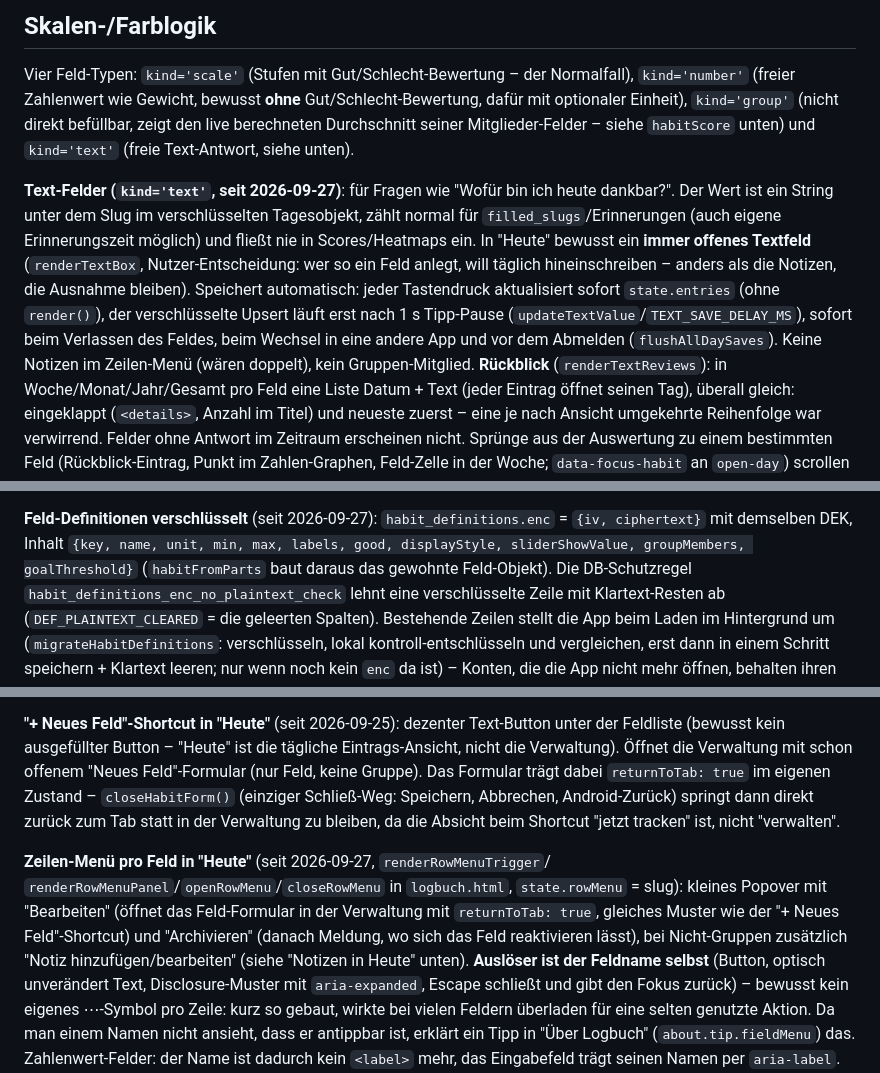
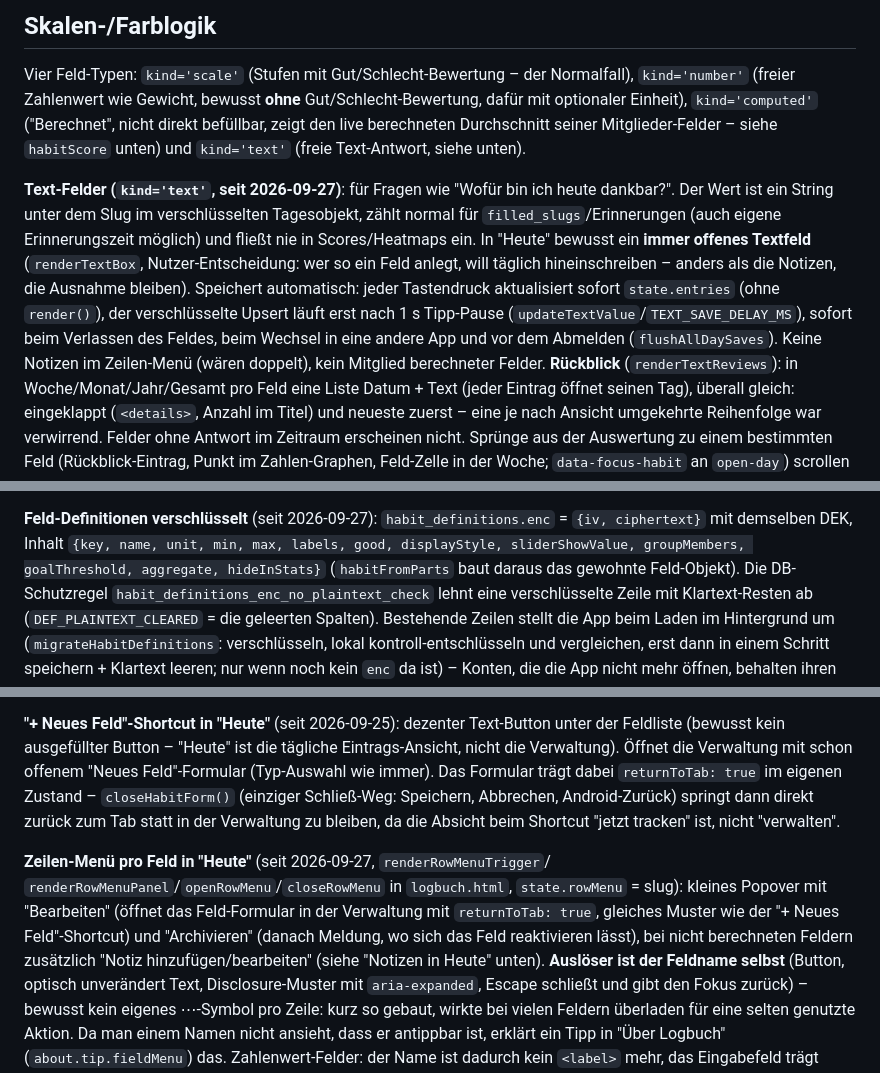
Before and after one commit to LouisSchmidberger/logbuch, a Markdown page: CLAUDE.md, 3 parts joined by grey strips. Rendered like a GitHub page.

```diff
--- a/CLAUDE.md
+++ b/CLAUDE.md
@@ -193,7 +193,7 @@ Konzept, eher Richtung Ziel-Quote).
 
 Vier Feld-Typen: `kind='scale'` (Stufen mit Gut/Schlecht-Bewertung – der Normalfall),
 `kind='number'` (freier Zahlenwert wie Gewicht, bewusst **ohne** Gut/Schlecht-Bewertung,
-dafür mit optionaler Einheit), `kind='group'` (nicht direkt befüllbar, zeigt den live
+dafür mit optionaler Einheit), `kind='computed'` ("Berechnet", nicht direkt befüllbar, zeigt den live
 berechneten Durchschnitt seiner Mitglieder-Felder – siehe `habitScore` unten) und
 `kind='text'` (freie Text-Antwort, siehe unten).
 
@@ -206,7 +206,7 @@ hineinschreiben – anders als die Notizen, die Ausnahme bleiben). Speichert aut
 jeder Tastendruck aktualisiert sofort `state.entries` (ohne `render()`), der verschlüsselte
 Upsert läuft erst nach 1 s Tipp-Pause (`updateTextValue`/`TEXT_SAVE_DELAY_MS`), sofort beim
 Verlassen des Feldes, beim Wechsel in eine andere App und vor dem Abmelden
-(`flushAllDaySaves`). Keine Notizen im Zeilen-Menü (wären doppelt), kein Gruppen-Mitglied.
+(`flushAllDaySaves`). Keine Notizen im Zeilen-Menü (wären doppelt), kein Mitglied berechneter Felder.
 **Rückblick** (`renderTextReviews`): in Woche/Monat/Jahr/Gesamt pro Feld eine
 Liste Datum + Text (jeder Eintrag öffnet seinen Tag), überall gleich: eingeklappt
 (`<details>`, Anzahl im Titel) und neueste zuerst – eine je nach Ansicht umgekehrte
@@ -398,7 +416,7 @@ werden –, übersprungen wird jeder seit dem Laden geänderte Tag, Upsert nur m
 
 **Feld-Definitionen verschlüsselt** (seit 2026-09-27): `habit_definitions.enc` =
 `{iv, ciphertext}` mit demselben DEK, Inhalt `{key, name, unit, min, max, labels, good,
-displayStyle, sliderShowValue, groupMembers, goalThreshold}` (`habitFromParts` baut
+displayStyle, sliderShowValue, groupMembers, goalThreshold, aggregate, hideInStats}` (`habitFromParts` baut
 daraus das gewohnte Feld-Objekt). Die DB-Schutzregel
 `habit_definitions_enc_no_plaintext_check` lehnt eine verschlüsselte Zeile mit
 Klartext-Resten ab (`DEF_PLAINTEXT_CLEARED` = die geleerten Spalten). Bestehende Zeilen
@@ -557,7 +575,7 @@ Stelle der Liste bzw. von "Heute", von der man kam.
 **"+ Neues Feld"-Shortcut in "Heute"** (seit 2026-09-25): dezenter Text-Button unter der
 Feldliste (bewusst kein ausgefüllter Button – "Heute" ist die tägliche Eintrags-Ansicht,
 nicht die Verwaltung). Öffnet die Verwaltung mit schon offenem "Neues Feld"-Formular
-(nur Feld, keine Gruppe). Das Formular trägt dabei `returnToTab: true` im eigenen
+(Typ-Auswahl wie immer). Das Formular trägt dabei `returnToTab: true` im eigenen
 Zustand – `closeHabitForm()` (einziger Schließ-Weg: Speichern, Abbrechen,
 Android-Zurück) springt dann direkt zurück zum Tab statt in der Verwaltung zu bleiben,
 da die Absicht beim Shortcut "jetzt tracken" ist, nicht "verwalten".
@@ -566,7 +584,7 @@ da die Absicht beim Shortcut "jetzt tracken" ist, nicht "verwalten".
 `renderRowMenuPanel`/`openRowMenu`/`closeRowMenu` in `logbuch.html`, `state.rowMenu` =
 slug): kleines Popover mit "Bearbeiten" (öffnet das Feld-Formular in der Verwaltung mit
 `returnToTab: true`, gleiches Muster wie der "+ Neues Feld"-Shortcut) und "Archivieren"
-(danach Meldung, wo sich das Feld reaktivieren lässt), bei Nicht-Gruppen zusätzlich
+(danach Meldung, wo sich das Feld reaktivieren lässt), bei nicht berechneten Feldern zusätzlich
 "Notiz hinzufügen/bearbeiten" (siehe "Notizen in Heute" unten). **Auslöser ist der
 Feldname selbst** (Button, optisch unverändert Text,
 Disclosure-Muster mit `aria-expanded`, Escape schließt und gibt den Fokus zurück) –
```
Also changed, not shown: other parts of CLAUDE.md (+95 -81 lines).
